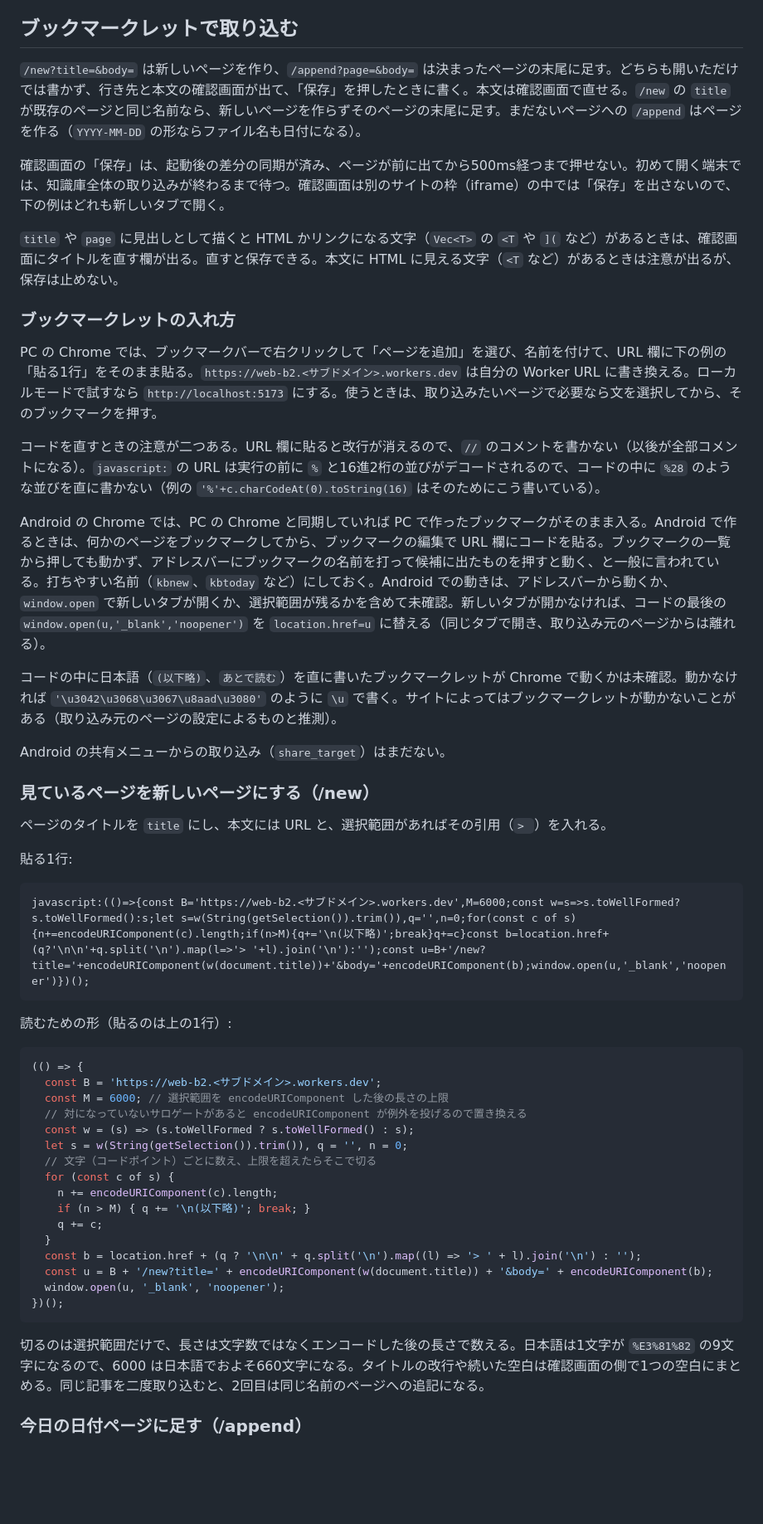
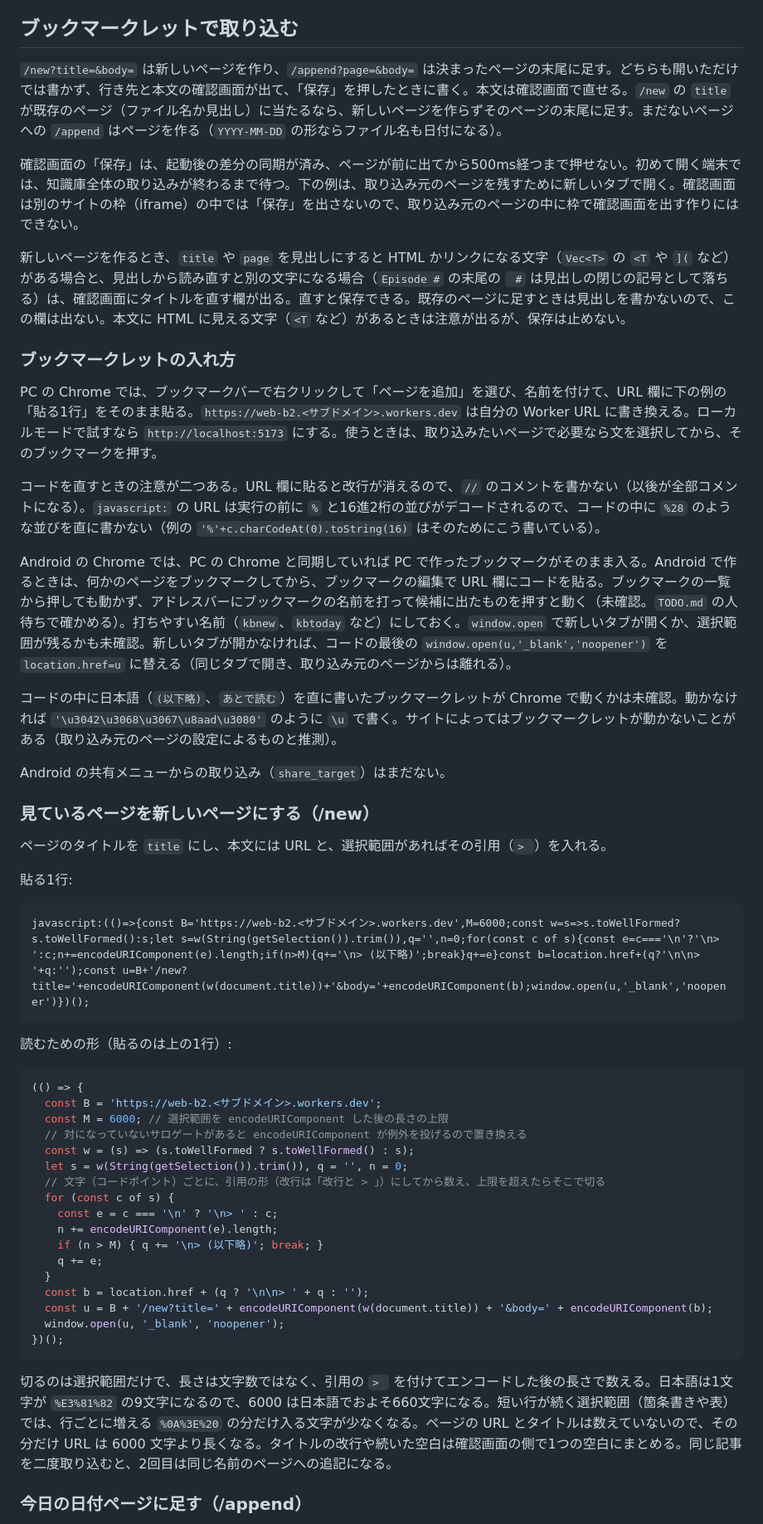
Before and after one commit to te9yie/web-b2, a Markdown page: README.md, the part around one of its changes. Shown at 83% size. Drawn GitHub-style; blank space fills up the shorter version.

````diff
--- a/README.md
+++ b/README.md
@@ -118,11 +118,11 @@ Access がかかっていなくても、Worker は JWT のないリクエスト
 
 ## ブックマークレットで取り込む
 
-`/new?title=&body=` は新しいページを作り、`/append?page=&body=` は決まったページの末尾に足す。どちらも開いただけでは書かず、行き先と本文の確認画面が出て、「保存」を押したときに書く。本文は確認画面で直せる。`/new` の `title` が既存のページと同じ名前なら、新しいページを作らずそのページの末尾に足す。まだないページへの `/append` はページを作る（`YYYY-MM-DD` の形ならファイル名も日付になる）。
+`/new?title=&body=` は新しいページを作り、`/append?page=&body=` は決まったページの末尾に足す。どちらも開いただけでは書かず、行き先と本文の確認画面が出て、「保存」を押したときに書く。本文は確認画面で直せる。`/new` の `title` が既存のページ（ファイル名か見出し）に当たるなら、新しいページを作らずそのページの末尾に足す。まだないページへの `/append` はページを作る（`YYYY-MM-DD` の形ならファイル名も日付になる）。
 
-確認画面の「保存」は、起動後の差分の同期が済み、ページが前に出てから500ms経つまで押せない。初めて開く端末では、知識庫全体の取り込みが終わるまで待つ。確認画面は別のサイトの枠（iframe）の中では「保存」を出さないので、下の例はどれも新しいタブで開く。
+確認画面の「保存」は、起動後の差分の同期が済み、ページが前に出てから500ms経つまで押せない。初めて開く端末では、知識庫全体の取り込みが終わるまで待つ。下の例は、取り込み元のページを残すために新しいタブで開く。確認画面は別のサイトの枠（iframe）の中では「保存」を出さないので、取り込み元のページの中に枠で確認画面を出す作りにはできない。
 
-`title` や `page` に見出しとして描くと HTML かリンクになる文字（`Vec<T>` の `<T` や `](` など）があるときは、確認画面にタイトルを直す欄が出る。直すと保存できる。本文に HTML に見える文字（`<T` など）があるときは注意が出るが、保存は止めない。
+新しいページを作るとき、`title` や `page` を見出しにすると HTML かリンクになる文字（`Vec<T>` の `<T` や `](` など）がある場合と、見出しから読み直すと別の文字になる場合（`Episode #` の末尾の ` #` は見出しの閉じの記号として落ちる）は、確認画面にタイトルを直す欄が出る。直すと保存できる。既存のページに足すときは見出しを書かないので、この欄は出ない。本文に HTML に見える文字（`<T` など）があるときは注意が出るが、保存は止めない。
 
 ### ブックマークレットの入れ方
 
@@ -130,7 +130,7 @@ PC の Chrome では、ブックマークバーで右クリックして「ペー
 
 コードを直すときの注意が二つある。URL 欄に貼ると改行が消えるので、`//` のコメントを書かない（以後が全部コメントになる）。`javascript:` の URL は実行の前に `%` と16進2桁の並びがデコードされるので、コードの中に `%28` のような並びを直に書かない（例の `'%'+c.charCodeAt(0).toString(16)` はそのためにこう書いている）。
 
-Android の Chrome では、PC の Chrome と同期していれば PC で作ったブックマークがそのまま入る。Android で作るときは、何かのページをブックマークしてから、ブックマークの編集で URL 欄にコードを貼る。ブックマークの一覧から押しても動かず、アドレスバーにブックマークの名前を打って候補に出たものを押すと動く、と一般に言われている。打ちやすい名前（`kbnew`、`kbtoday` など）にしておく。Android での動きは、アドレスバーから動くか、`window.open` で新しいタブが開くか、選択範囲が残るかを含めて未確認。新しいタブが開かなければ、コードの最後の `window.open(u,'_blank','noopener')` を `location.href=u` に替える（同じタブで開き、取り込み元のページからは離れる）。
+Android の Chrome では、PC の Chrome と同期していれば PC で作ったブックマークがそのまま入る。Android で作るときは、何かのページをブックマークしてから、ブックマークの編集で URL 欄にコードを貼る。ブックマークの一覧から押しても動かず、アドレスバーにブックマークの名前を打って候補に出たものを押すと動く（未確認。`TODO.md` の人待ちで確かめる）。打ちやすい名前（`kbnew`、`kbtoday` など）にしておく。`window.open` で新しいタブが開くか、選択範囲が残るかも未確認。新しいタブが開かなければ、コードの最後の `window.open(u,'_blank','noopener')` を `location.href=u` に替える（同じタブで開き、取り込み元のページからは離れる）。
 
 コードの中に日本語（`(以下略)`、`あとで読む`）を直に書いたブックマークレットが Chrome で動くかは未確認。動かなければ `'\u3042\u3068\u3067\u8aad\u3080'` のように `\u` で書く。サイトによってはブックマークレットが動かないことがある（取り込み元のページの設定によるものと推測）。
 
@@ -143,7 +143,7 @@ Android の共有メニューからの取り込み（`share_target`）はまだ
 貼る1行:
 
 ```text
-javascript:(()=>{const B='https://web-b2.<サブドメイン>.workers.dev',M=6000;const w=s=>s.toWellFormed?s.toWellFormed():s;let s=w(String(getSelection()).trim()),q='',n=0;for(const c of s){n+=encodeURIComponent(c).length;if(n>M){q+='\n(以下略)';break}q+=c}const b=location.href+(q?'\n\n'+q.split('\n').map(l=>'> '+l).join('\n'):'');const u=B+'/new?title='+encodeURIComponent(w(document.title))+'&body='+encodeURIComponent(b);window.open(u,'_blank','noopener')})();
+javascript:(()=>{const B='https://web-b2.<サブドメイン>.workers.dev',M=6000;const w=s=>s.toWellFormed?s.toWellFormed():s;let s=w(String(getSelection()).trim()),q='',n=0;for(const c of s){const e=c==='\n'?'\n> ':c;n+=encodeURIComponent(e).length;if(n>M){q+='\n> (以下略)';break}q+=e}const b=location.href+(q?'\n\n> '+q:'');const u=B+'/new?title='+encodeURIComponent(w(document.title))+'&body='+encodeURIComponent(b);window.open(u,'_blank','noopener')})();
 ```
 
 読むための形（貼るのは上の1行）:
@@ -155,19 +155,20 @@ javascript:(()=>{const B='https://web-b2.<サブドメイン>.workers.dev',M=600
   // 対になっていないサロゲートがあると encodeURIComponent が例外を投げるので置き換える
   const w = (s) => (s.toWellFormed ? s.toWellFormed() : s);
   let s = w(String(getSelection()).trim()), q = '', n = 0;
-  // 文字（コードポイント）ごとに数え、上限を超えたらそこで切る
+  // 文字（コードポイント）ごとに、引用の形（改行は「改行と > 」）にしてから数え、上限を超えたらそこで切る
   for (const c of s) {
-    n += encodeURIComponent(c).length;
-    if (n > M) { q += '\n(以下略)'; break; }
-    q += c;
+    const e = c === '\n' ? '\n> ' : c;
+    n += encodeURIComponent(e).length;
+    if (n > M) { q += '\n> (以下略)'; break; }
+    q += e;
   }
-  const b = location.href + (q ? '\n\n' + q.split('\n').map((l) => '> ' + l).join('\n') : '');
+  const b = location.href + (q ? '\n\n> ' + q : '');
   const u = B + '/new?title=' + encodeURIComponent(w(document.title)) + '&body=' + encodeURIComponent(b);
   window.open(u, '_blank', 'noopener');
 })();
 ```
 
-切るのは選択範囲だけで、長さは文字数ではなくエンコードした後の長さで数える。日本語は1文字が `%E3%81%82` の9文字になるので、6000 は日本語でおよそ660文字になる。タイトルの改行や続いた空白は確認画面の側で1つの空白にまとめる。同じ記事を二度取り込むと、2回目は同じ名前のページへの追記になる。
+切るのは選択範囲だけで、長さは文字数ではなく、引用の `> ` を付けてエンコードした後の長さで数える。日本語は1文字が `%E3%81%82` の9文字になるので、6000 は日本語でおよそ660文字になる。短い行が続く選択範囲（箇条書きや表）では、行ごとに増える `%0A%3E%20` の分だけ入る文字が少なくなる。ページの URL とタイトルは数えていないので、その分だけ URL は 6000 文字より長くなる。タイトルの改行や続いた空白は確認画面の側で1つの空白にまとめる。同じ記事を二度取り込むと、2回目は同じ名前のページへの追記になる。
 
 ### 今日の日付ページに足す（/append）
 
````
Also changed, not shown: other parts of README.md (+10 -10 lines), TODO.md (+3 -3 lines).
